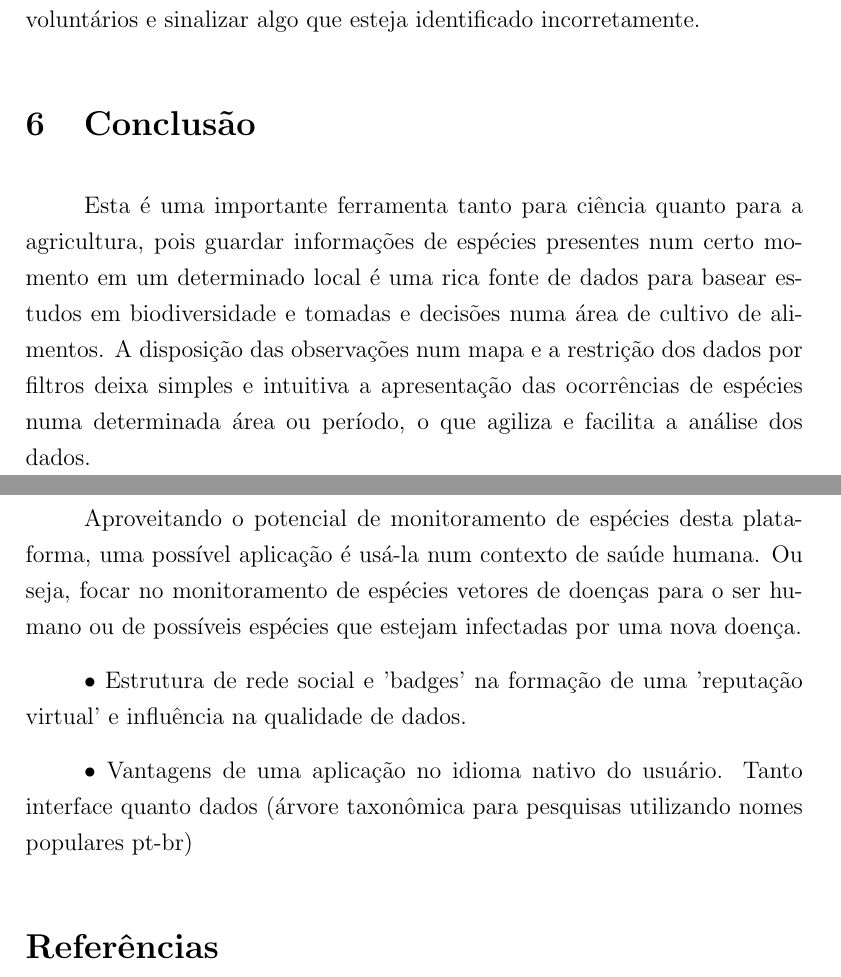
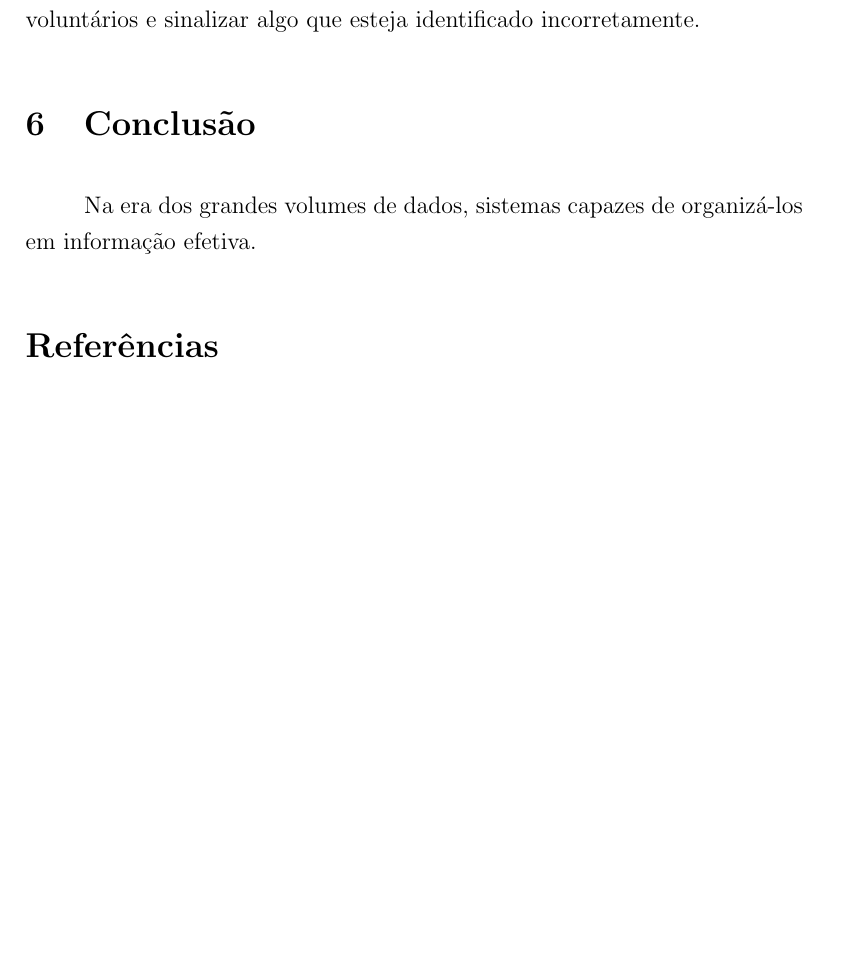
Before and after one commit to nmcardoso/report-poli-2016, a LaTeX document (main.tex, which reads sections/conclusion.tex): two parts of pages 12 and 13 of 14 before the commit and part of page 12 of 14 after it, the two joined at a grey line, cut so that both start at the same text, the shorter picture padded with empty space. Compiled offline with pdfLaTeX.

Commit message:
conclusões

```diff
--- a/sections/conclusion.tex
+++ b/sections/conclusion.tex
@@ -1,9 +1,7 @@
 \section{Conclusão}
+Na era dos grandes volumes de dados, sistemas capazes de organizá-los em informação efetiva.
 
-Esta é uma importante ferramenta tanto para ciência quanto para a agricultura, pois guardar informações de espécies presentes num certo momento em um determinado local é uma rica fonte de dados para basear estudos em biodiversidade e tomadas e decisões numa área de cultivo de alimentos. A disposição das observações num mapa e a restrição dos dados por filtros deixa simples e intuitiva a apresentação das ocorrências de espécies numa determinada área ou período, o que agiliza e facilita a análise dos dados.
 
-Aproveitando o potencial de monitoramento de espécies desta plataforma, uma possível aplicação é usá-la num contexto de saúde humana. Ou seja, focar no monitoramento de espécies vetores de doenças para o ser humano ou de possíveis espécies que estejam infectadas por uma nova doença.
+% • Estrutura de rede social e 'badges' na formação de uma 'reputação virtual' e influência na qualidade de dados.
 
-• Estrutura de rede social e 'badges' na formação de uma 'reputação virtual' e influência na qualidade de dados.
-
-• Vantagens de uma aplicação no idioma nativo do usuário. Tanto interface quanto dados (árvore taxonômica para pesquisas utilizando nomes populares pt-br)
+% • Vantagens de uma aplicação no idioma nativo do usuário. Tanto interface quanto dados (árvore taxonômica para pesquisas utilizando nomes populares pt-br)
```
